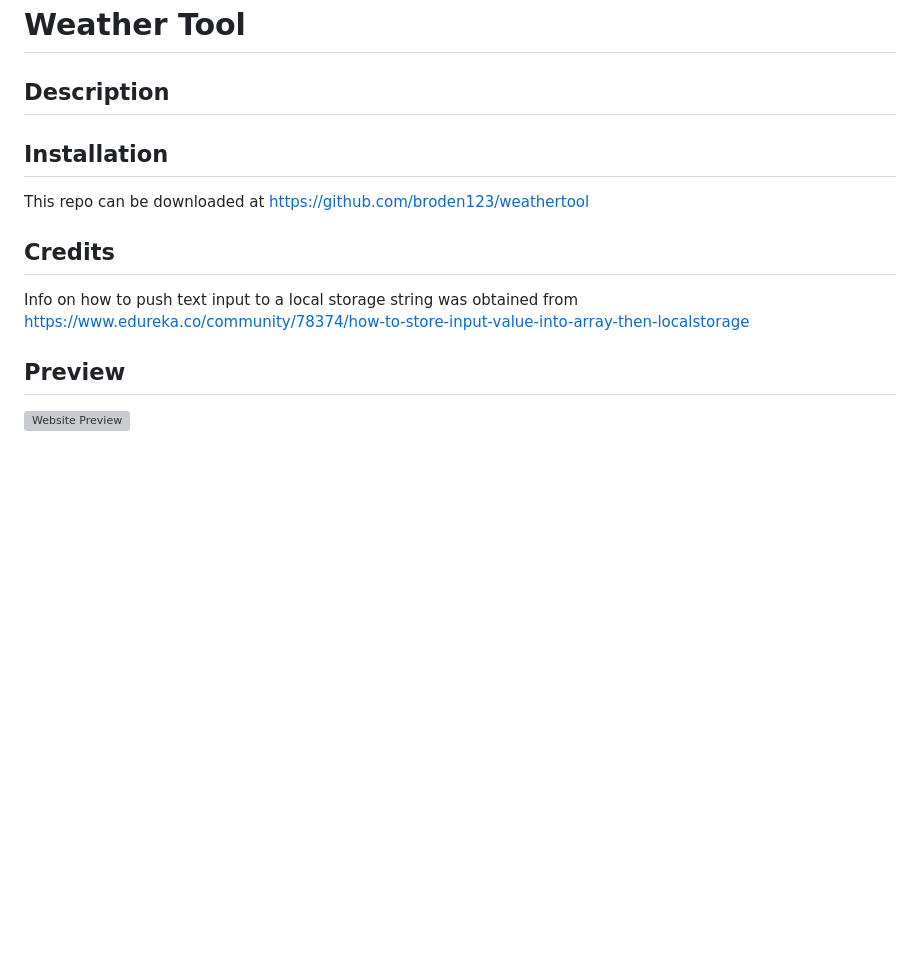
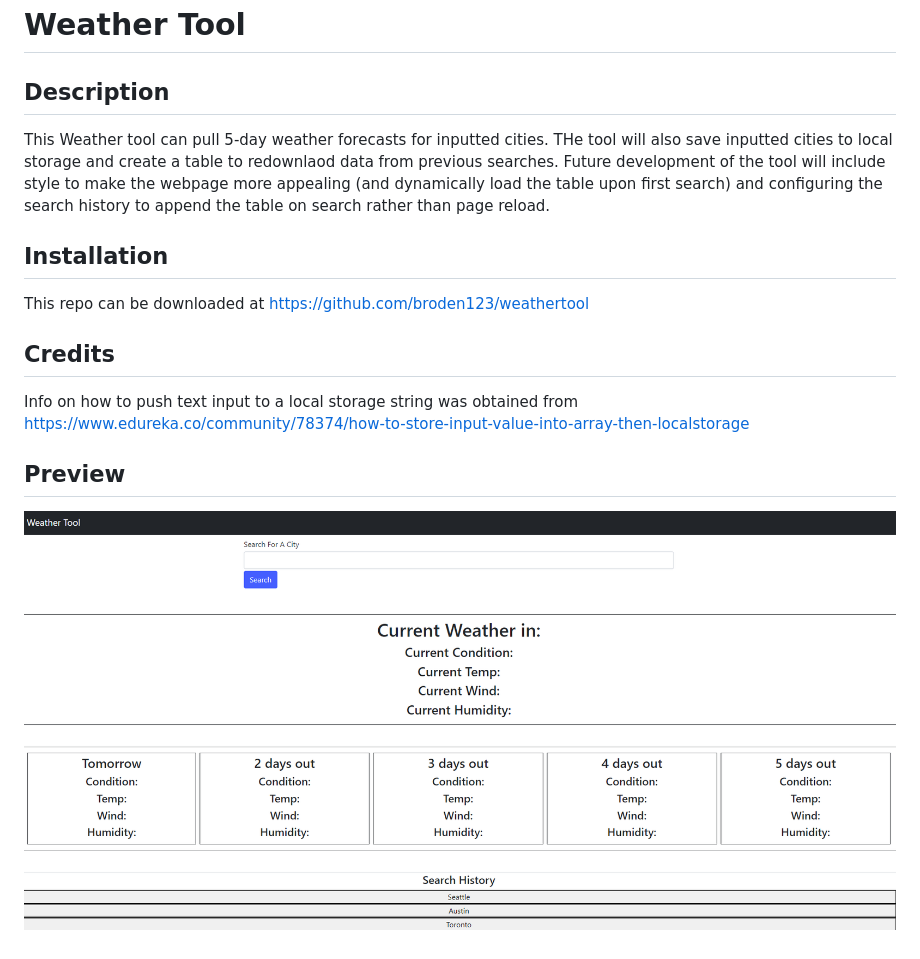
Before and after one commit to broden123/weathertool, a Markdown page: README.md, the part around the change. GitHub-like rendering; pictures changed too: assets/preview.png (added); blank space fills up the shorter version; grey boxes are pictures that could not be loaded.

Commit message:
working weather tool

```diff
--- a/README.md
+++ b/README.md
@@ -1,15 +1,17 @@
 # Weather Tool
 
 ## Description
+
+This Weather tool can pull 5-day weather forecasts for inputted cities. THe tool will also save inputted cities to local storage and create a table to redownlaod data from previous searches. Future development of the tool will include style to make the webpage more appealing (and dynamically load the table upon first search) and configuring the search history to append the table on search rather than page reload.
 
 ## Installation
 
 This repo can be downloaded at https://github.com/broden123/weathertool
 
 ## Credits
+
 Info on how to push text input to a local storage string was obtained from https://www.edureka.co/community/78374/how-to-store-input-value-into-array-then-localstorage
-
 
 ## Preview
 
-![Website Preview](/preview.png)
+![Website Preview](/assets/preview.png)
```
Also changed, not shown: 2 other files.
